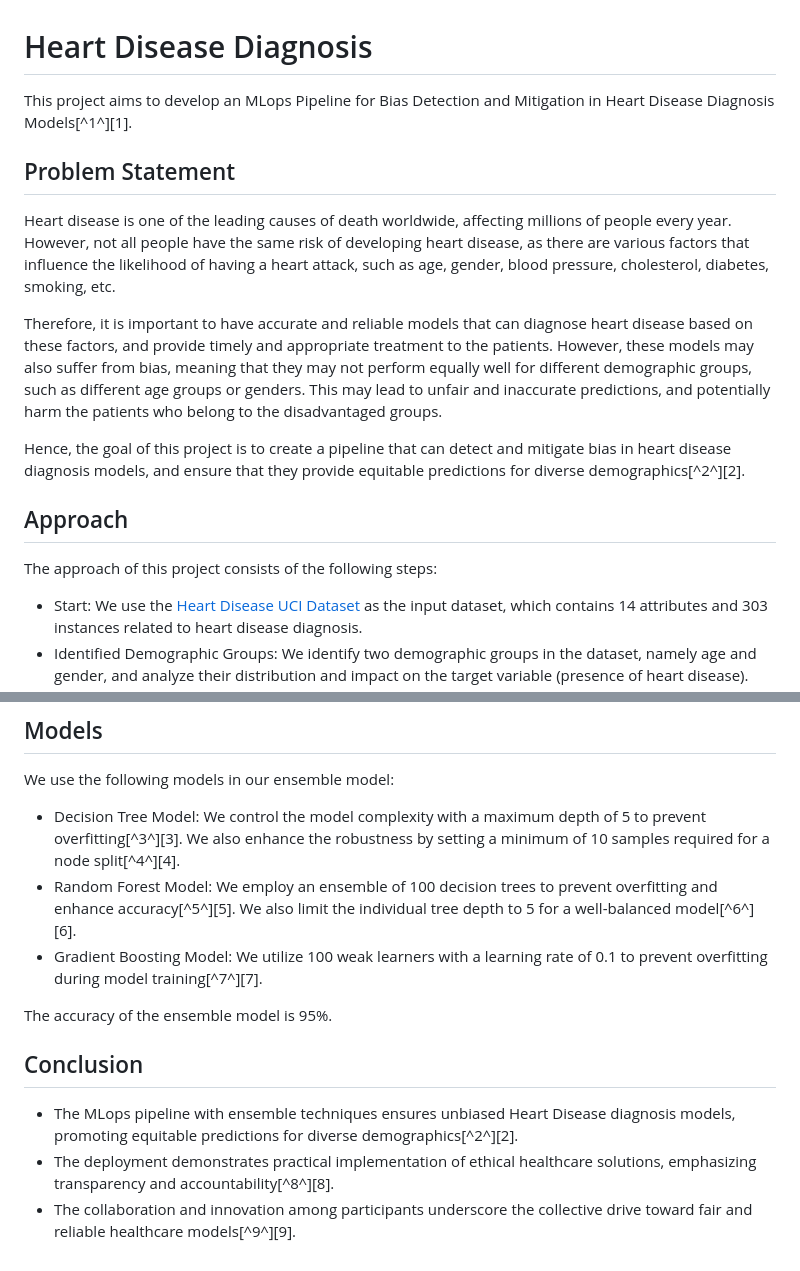
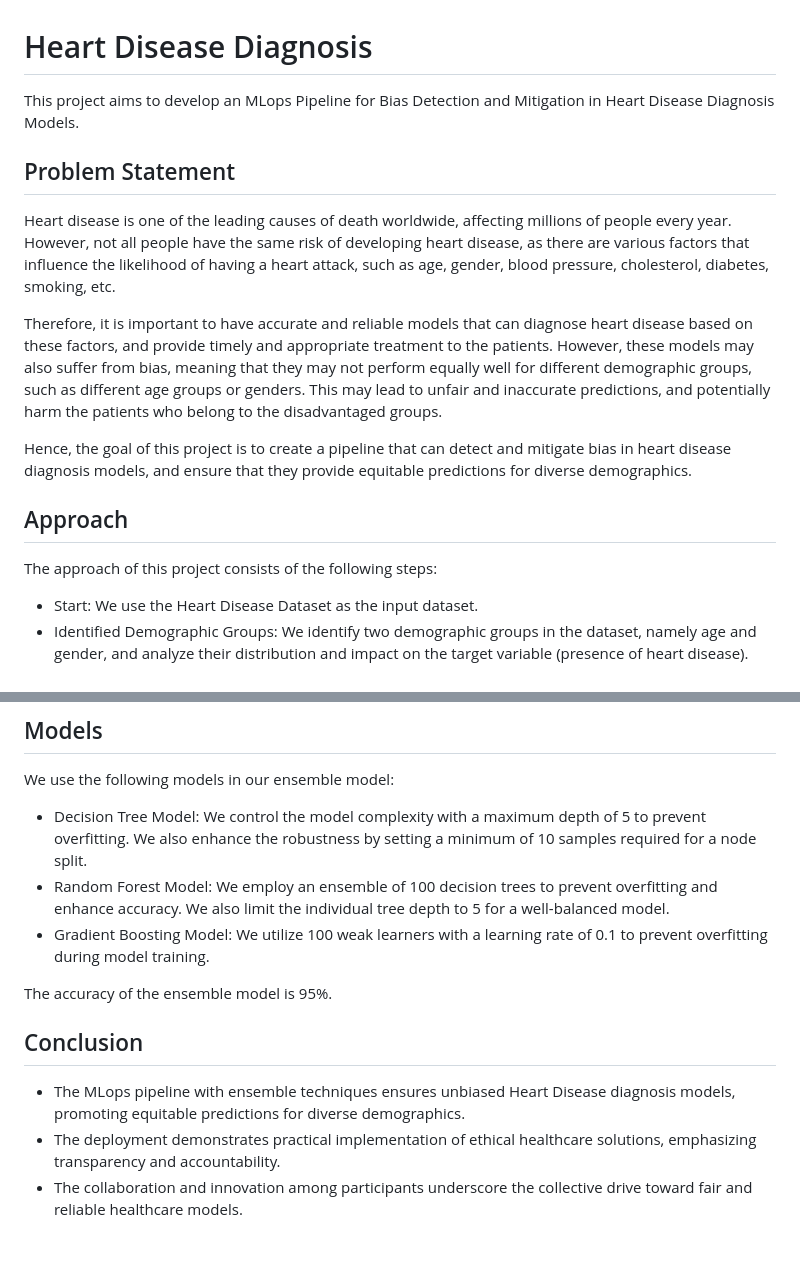
Before and after one commit to Priyankaa2503/heartDiseaseDiagnosis-d2k, a Markdown page: README.md, 2 parts joined by grey strips. Drawn GitHub-style.

```diff
--- a/README.md
+++ b/README.md
@@ -1,6 +1,6 @@
 # Heart Disease Diagnosis
 
-This project aims to develop an MLops Pipeline for Bias Detection and Mitigation in Heart Disease Diagnosis Models[^1^][1].
+This project aims to develop an MLops Pipeline for Bias Detection and Mitigation in Heart Disease Diagnosis Models.
 
 ## Problem Statement
 
@@ -8,11 +8,11 @@ Heart disease is one of the leading causes of death worldwide, affecting million
 
 Therefore, it is important to have accurate and reliable models that can diagnose heart disease based on these factors, and provide timely and appropriate treatment to the patients. However, these models may also suffer from bias, meaning that they may not perform equally well for different demographic groups, such as different age groups or genders. This may lead to unfair and inaccurate predictions, and potentially harm the patients who belong to the disadvantaged groups.
 
-Hence, the goal of this project is to create a pipeline that can detect and mitigate bias in heart disease diagnosis models, and ensure that they provide equitable predictions for diverse demographics[^2^][2].
+Hence, the goal of this project is to create a pipeline that can detect and mitigate bias in heart disease diagnosis models, and ensure that they provide equitable predictions for diverse demographics.
 
 ## Approach
 
 The approach of this project consists of the following steps:
 
-- Start: We use the [Heart Disease UCI Dataset](https://archive.ics.uci.edu/ml/datasets/heart+Disease) as the input dataset, which contains 14 attributes and 303 instances related to heart disease diagnosis.
+- Start: We use the Heart Disease Dataset as the input dataset.
 - Identified Demographic Groups: We identify two demographic groups in the dataset, namely age and gender, and analyze their distribution and impact on the target variable (presence of heart disease).
@@ -25,14 +25,14 @@ The approach of this project consists of the following steps:
 
 We use the following models in our ensemble model:
 
-- Decision Tree Model: We control the model complexity with a maximum depth of 5 to prevent overfitting[^3^][3]. We also enhance the robustness by setting a minimum of 10 samples required for a node split[^4^][4].
-- Random Forest Model: We employ an ensemble of 100 decision trees to prevent overfitting and enhance accuracy[^5^][5]. We also limit the individual tree depth to 5 for a well-balanced model[^6^][6].
-- Gradient Boosting Model: We utilize 100 weak learners with a learning rate of 0.1 to prevent overfitting during model training[^7^][7].
+- Decision Tree Model: We control the model complexity with a maximum depth of 5 to prevent overfitting. We also enhance the robustness by setting a minimum of 10 samples required for a node split.
+- Random Forest Model: We employ an ensemble of 100 decision trees to prevent overfitting and enhance accuracy. We also limit the individual tree depth to 5 for a well-balanced model.
+- Gradient Boosting Model: We utilize 100 weak learners with a learning rate of 0.1 to prevent overfitting during model training.
 
 The accuracy of the ensemble model is 95%.
 
 ## Conclusion
 
-- The MLops pipeline with ensemble techniques ensures unbiased Heart Disease diagnosis models, promoting equitable predictions for diverse demographics[^2^][2].
-- The deployment demonstrates practical implementation of ethical healthcare solutions, emphasizing transparency and accountability[^8^][8].
-- The collaboration and innovation among participants underscore the collective drive toward fair and reliable healthcare models[^9^][9].
+- The MLops pipeline with ensemble techniques ensures unbiased Heart Disease diagnosis models, promoting equitable predictions for diverse demographics.
+- The deployment demonstrates practical implementation of ethical healthcare solutions, emphasizing transparency and accountability.
+- The collaboration and innovation among participants underscore the collective drive toward fair and reliable healthcare models.
```
Also changed, not shown: other parts of README.md (+1 -1 lines).
